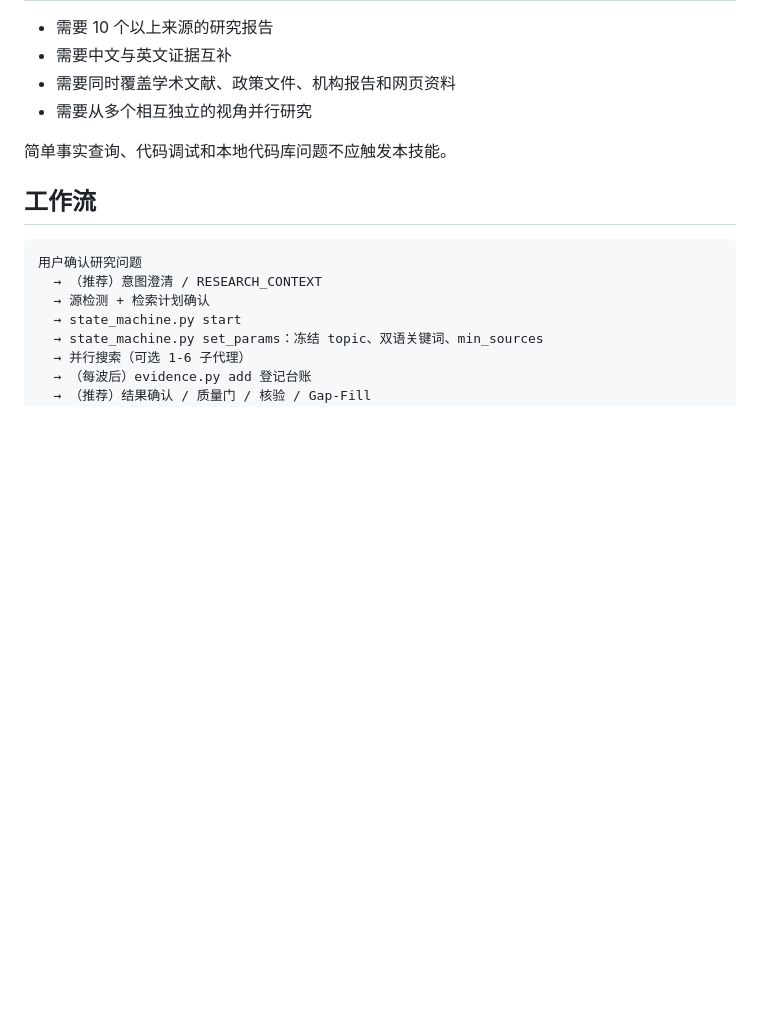
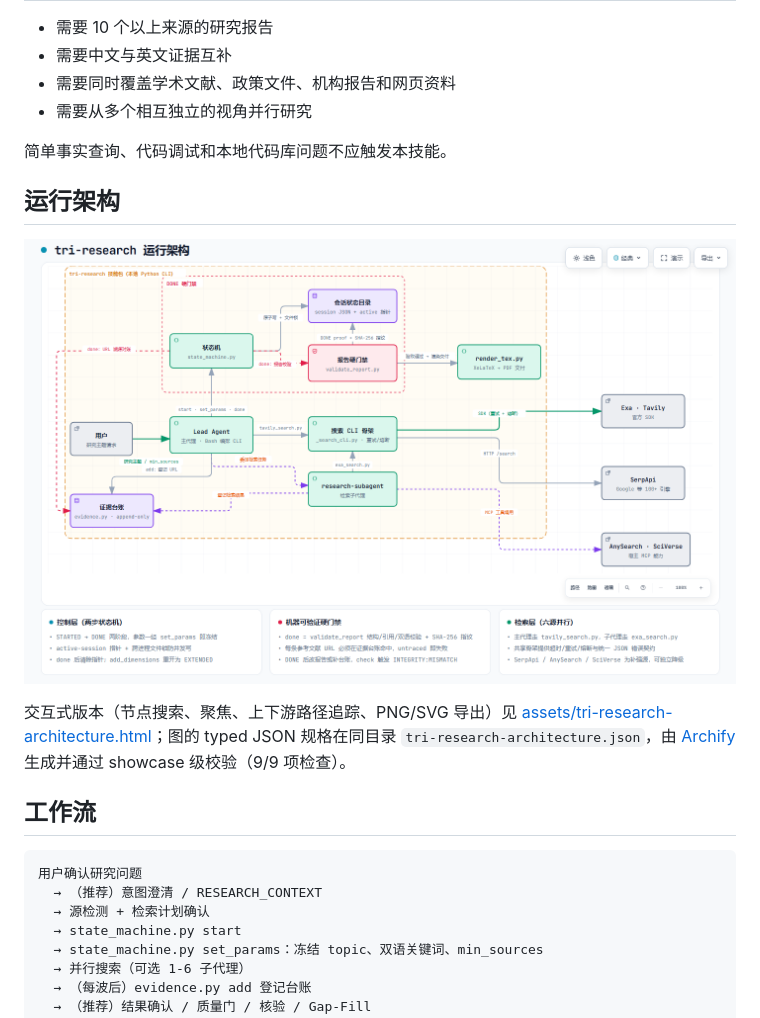
Before and after one commit to jefeerzhang/tri-research-skill, a Markdown page: skills/tri-research/README.md, the part around the change. GitHub-like rendering; pictures changed too: assets/tri-research-runtime-architecture.png (added); blank space fills up the shorter version.

````diff
--- a/skills/tri-research/README.md
+++ b/skills/tri-research/README.md
@@ -105,6 +105,12 @@
 
 简单事实查询、代码调试和本地代码库问题不应触发本技能。
 
+## 运行架构
+
+![tri-research 运行架构图](../../assets/tri-research-runtime-architecture.png)
+
+交互式版本（节点搜索、聚焦、上下游路径追踪、PNG/SVG 导出）见 [assets/tri-research-architecture.html](../../assets/tri-research-architecture.html)；图的 typed JSON 规格在同目录 `tri-research-architecture.json`，由 [Archify](https://github.com/tt-a1i/archify) 生成并通过 showcase 级校验（9/9 项检查）。
+
 ## 工作流
 
 ```text
````
Also changed, not shown: 3 other files.
